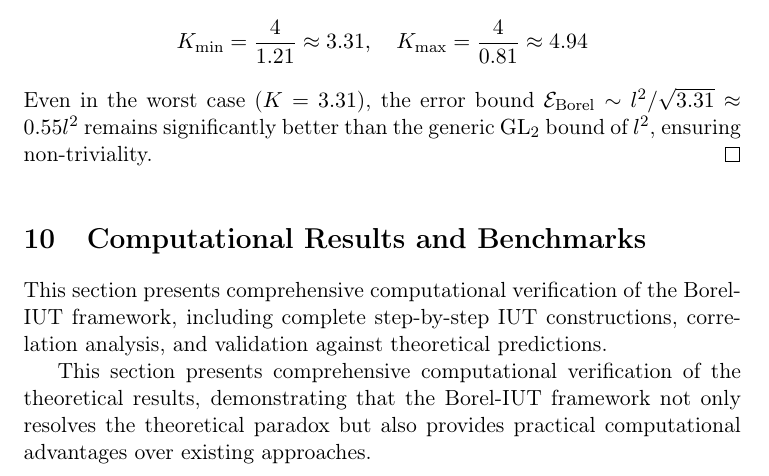
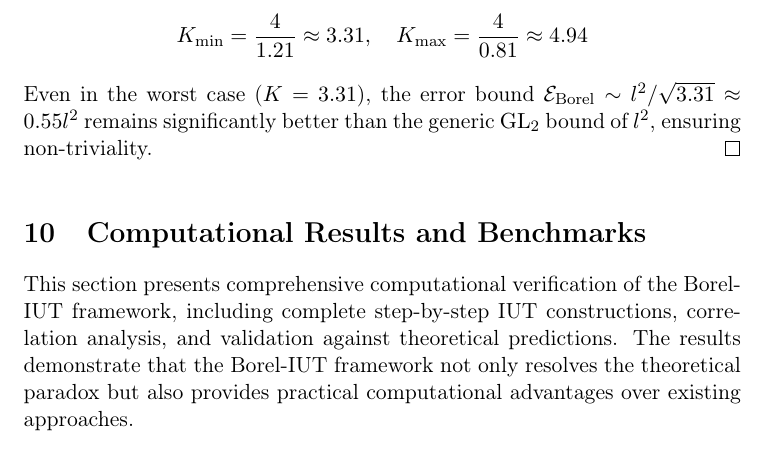
Before and after one commit to cicciopanzer27/abc, a LaTeX paper (submission/final_paper.tex): part of page 38 of 57, cut so that both start at the same text. Compiled offline with pdfLaTeX.

Commit message:
Fix duplicate text in Section 10 introduction

```diff
--- a/submission/final_paper.tex
+++ b/submission/final_paper.tex
@@ -1685,9 +1685,7 @@ Even in the worst case ($K = 3.31$), the error bound $\mathcal{E}_{\text{Borel}}
 % ============================================================================
 \section{Computational Results and Benchmarks}\label{sec:computational-results}
 
-This section presents comprehensive computational verification of the Borel-IUT framework, including complete step-by-step IUT constructions, correlation analysis, and validation against theoretical predictions.
-
-This section presents comprehensive computational verification of the theoretical results, demonstrating that the Borel-IUT framework not only resolves the theoretical paradox but also provides practical computational advantages over existing approaches.
+This section presents comprehensive computational verification of the Borel-IUT framework, including complete step-by-step IUT constructions, correlation analysis, and validation against theoretical predictions. The results demonstrate that the Borel-IUT framework not only resolves the theoretical paradox but also provides practical computational advantages over existing approaches.
 
 \subsection{Real Complete IUT Construction: Step-by-Step Computation}
 
```
Also changed, not shown: submission/final_paper.pdf.
